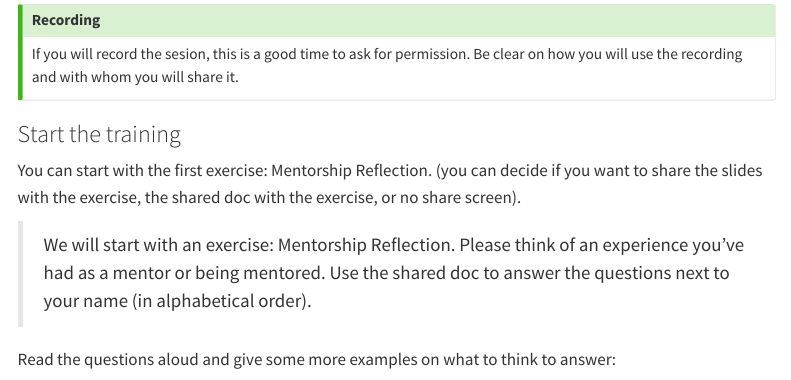
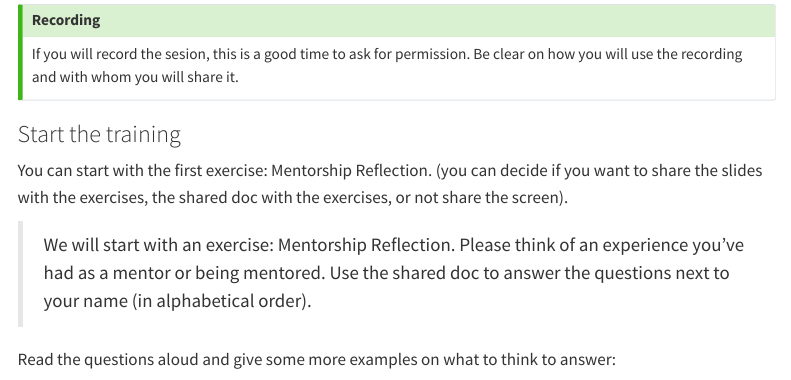
Before and after one commit to ropensci-training/ropensci-mentors, a Quarto document (instructor_notes.qmd): the page in a window 1100 px wide, from 810 px down. Rendered offline with R 4.5, knitr and Pandoc in place of Quarto, with nearby package versions; menus at the side of the page are left out.

Commit message:
Update instructor_notes.qmd

```diff
--- a/instructor_notes.qmd
+++ b/instructor_notes.qmd
@@ -37,7 +37,7 @@ If you will record the sesion, this is a good time to ask for permission. Be cle
 
 ### Start the training
 
-You can start with the first exercise: Mentorship Reflection. (you can decide if you want to share the slides with the exercise, the shared doc with the exercise, or no share screen).
+You can start with the first exercise: Mentorship Reflection. (you can decide if you want to share the slides with the exercises, the shared doc with the exercises, or not share the screen).
 
 > We will start with an exercise: Mentorship Reflection. Please think of an experience you've had as a mentor or being mentored.  Use the shared doc to answer the questions next to your name (in alphabetical order).
 
```
